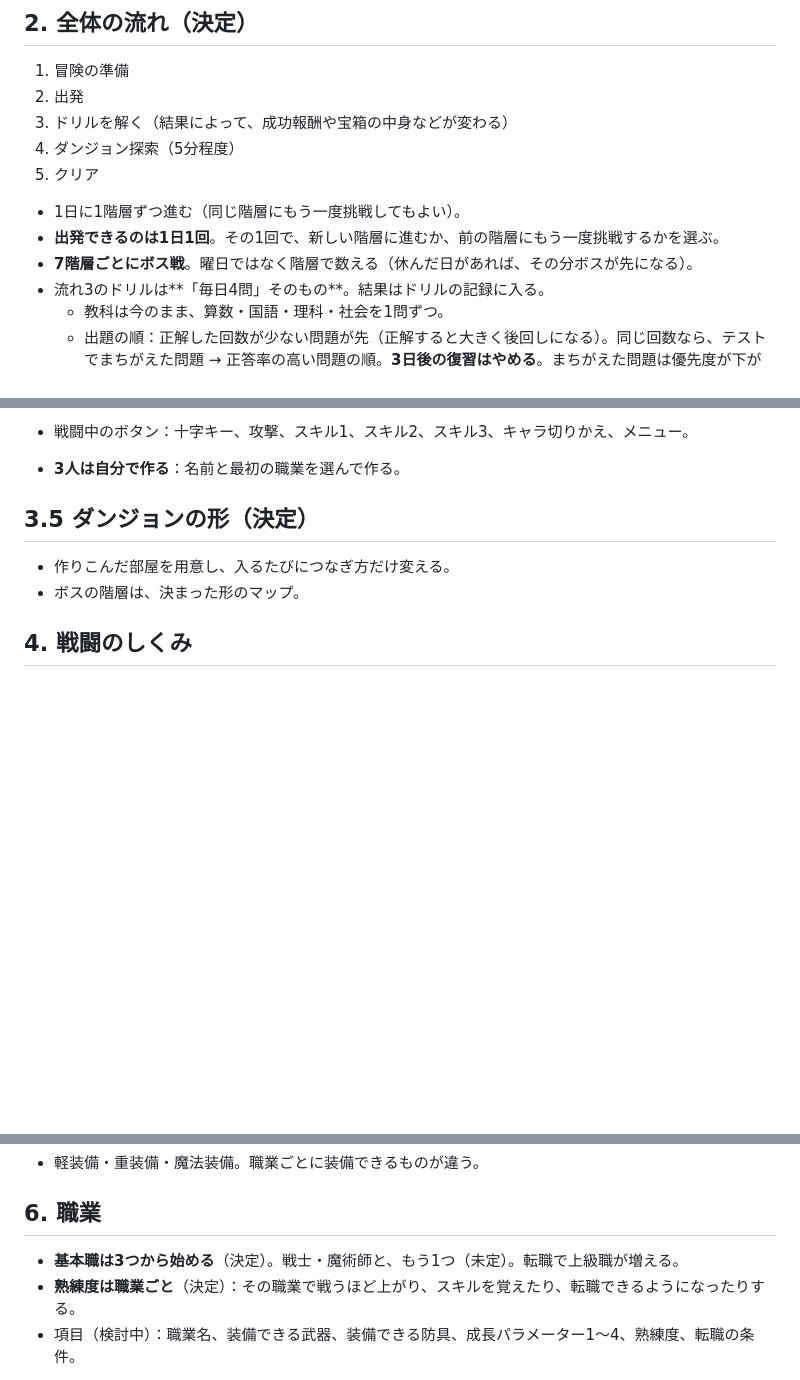
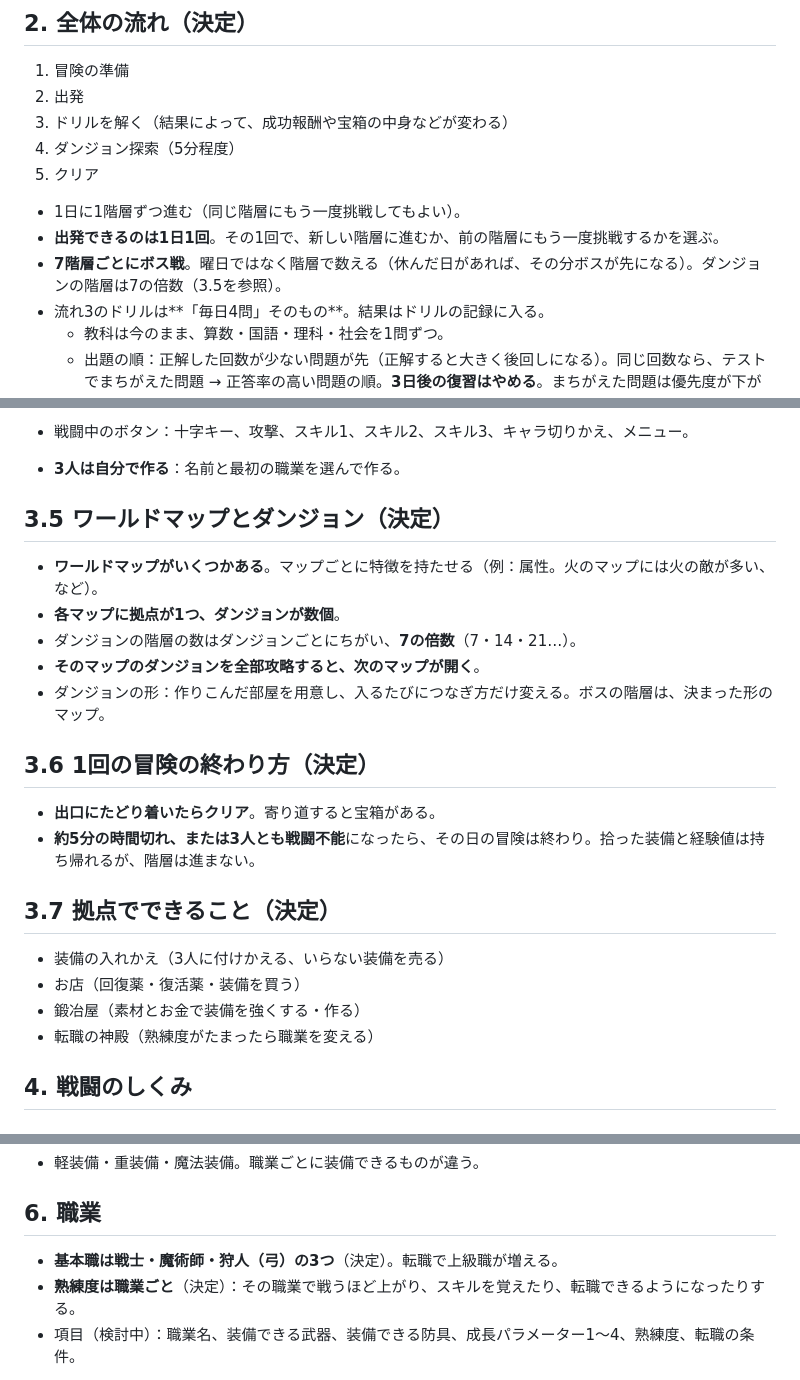
Before and after one commit to ozackdown0925-web/brain-dungeon, a Markdown page: docs/game-design.md, 3 parts joined by grey strips. Rendered like a GitHub page; blank space fills up the shorter version.

Commit message:
設計メモにワールドマップ・クリア条件・失敗時・拠点・狩人を追記
Co-Authored-By: Claude Opus 5.5 <noreply@anthropic.com>

```diff
--- a/docs/game-design.md
+++ b/docs/game-design.md
@@ -20,7 +20,7 @@
 
 - 1日に1階層ずつ進む（同じ階層にもう一度挑戦してもよい）。
 - **出発できるのは1日1回**。その1回で、新しい階層に進むか、前の階層にもう一度挑戦するかを選ぶ。
-- **7階層ごとにボス戦**。曜日ではなく階層で数える（休んだ日があれば、その分ボスが先になる）。
+- **7階層ごとにボス戦**。曜日ではなく階層で数える（休んだ日があれば、その分ボスが先になる）。ダンジョンの階層は7の倍数（3.5を参照）。
 - 流れ3のドリルは**「毎日4問」そのもの**。結果はドリルの記録に入る。
   - 教科は今のまま、算数・国語・理科・社会を1問ずつ。
   - 出題の順：正解した回数が少ない問題が先（正解すると大きく後回しになる）。同じ回数なら、テストでまちがえた問題 → 正答率の高い問題の順。**3日後の復習はやめる**。まちがえた問題は優先度が下がらないので、すぐまた出る（正解するまで出つづける）。
@@ -40,10 +40,25 @@
 
 - **3人は自分で作る**：名前と最初の職業を選んで作る。
 
-## 3.5 ダンジョンの形（決定）
+## 3.5 ワールドマップとダンジョン（決定）
 
-- 作りこんだ部屋を用意し、入るたびにつなぎ方だけ変える。
-- ボスの階層は、決まった形のマップ。
+- **ワールドマップがいくつかある**。マップごとに特徴を持たせる（例：属性。火のマップには火の敵が多い、など）。
+- **各マップに拠点が1つ、ダンジョンが数個**。
+- ダンジョンの階層の数はダンジョンごとにちがい、**7の倍数**（7・14・21…）。
+- **そのマップのダンジョンを全部攻略すると、次のマップが開く**。
+- ダンジョンの形：作りこんだ部屋を用意し、入るたびにつなぎ方だけ変える。ボスの階層は、決まった形のマップ。
+
+## 3.6 1回の冒険の終わり方（決定）
+
+- **出口にたどり着いたらクリア**。寄り道すると宝箱がある。
+- **約5分の時間切れ、または3人とも戦闘不能**になったら、その日の冒険は終わり。拾った装備と経験値は持ち帰れるが、階層は進まない。
+
+## 3.7 拠点でできること（決定）
+
+- 装備の入れかえ（3人に付けかえる、いらない装備を売る）
+- お店（回復薬・復活薬・装備を買う）
+- 鍛冶屋（素材とお金で装備を強くする・作る）
+- 転職の神殿（熟練度がたまったら職業を変える）
 
 ## 4. 戦闘のしくみ
 
@@ -101,7 +116,7 @@
 
 ## 6. 職業
 
-- **基本職は3つから始める**（決定）。戦士・魔術師と、もう1つ（未定）。転職で上級職が増える。
+- **基本職は戦士・魔術師・狩人（弓）の3つ**（決定）。転職で上級職が増える。
 - **熟練度は職業ごと**（決定）：その職業で戦うほど上がり、スキルを覚えたり、転職できるようになったりする。
 - 項目（検討中）：職業名、装備できる武器、装備できる防具、成長パラメーター1〜4、熟練度、転職の条件。
 
```
